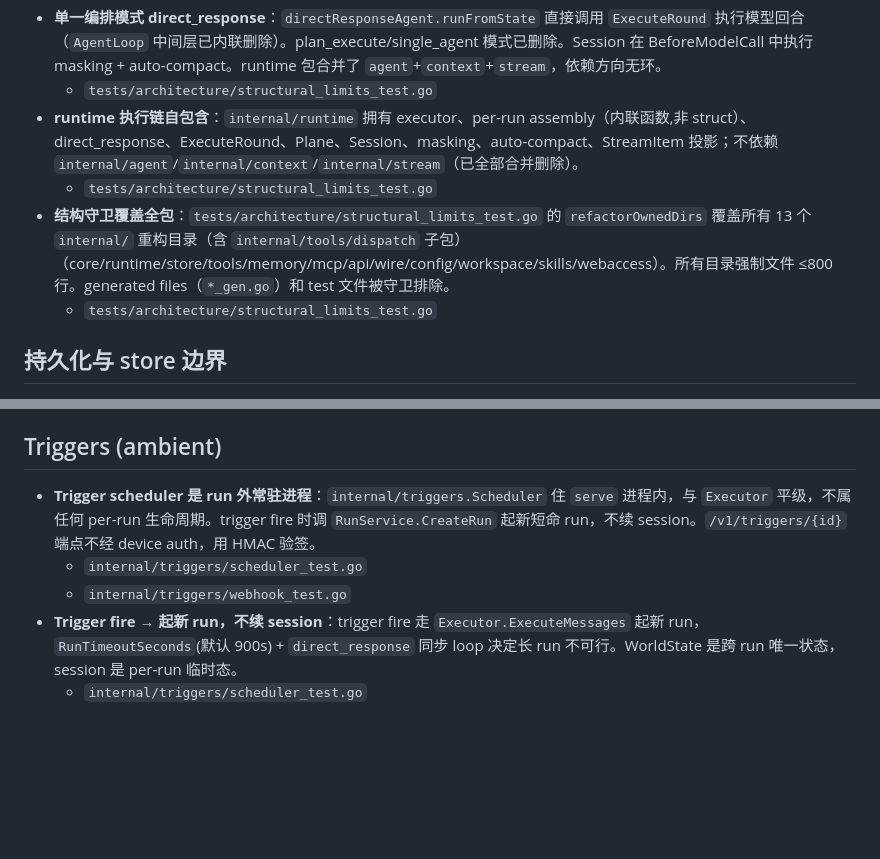
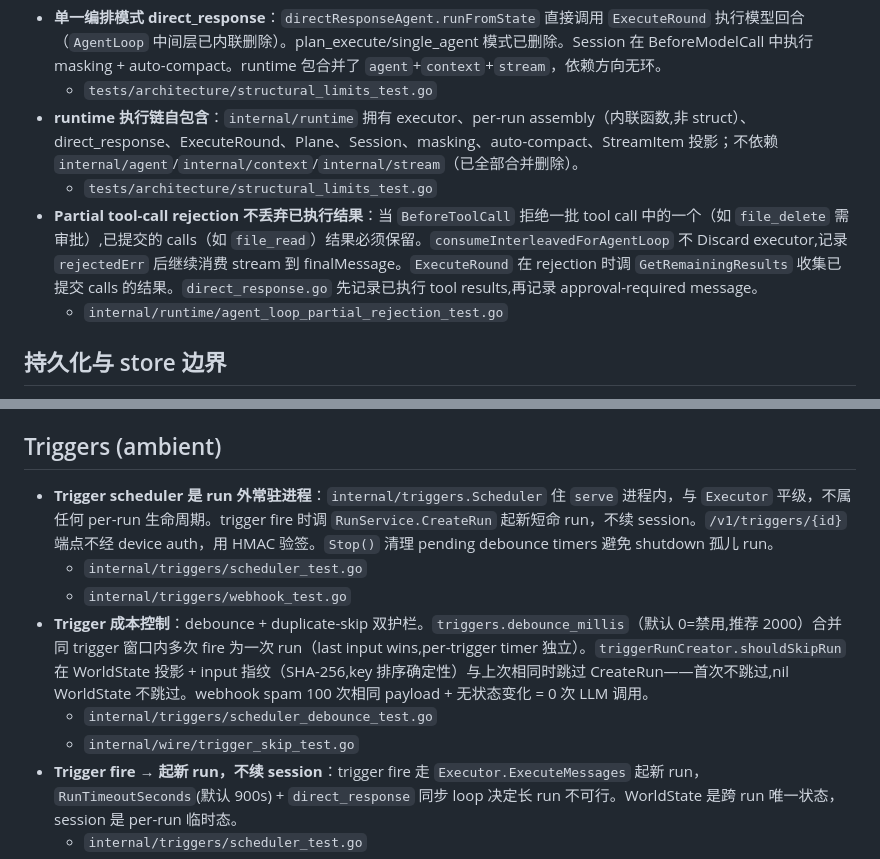
Before and after one commit to ycvk/acorn, a Markdown page: docs/architecture/INVARIANTS.md, 2 parts joined by grey strips. Drawn GitHub-style; blank space fills up the shorter version.

Commit message:
docs: sync INVARIANTS with debounce, skip-dedup, partial rejection
Add three invariants that were implemented but not documented:
  - Trigger cost control (debounce + duplicate-skip)
  - Partial tool-call rejection preserves accepted results (BUG 11)
  - Stop() cleans pending debounce timers

```diff
--- a/docs/architecture/INVARIANTS.md
+++ b/docs/architecture/INVARIANTS.md
@@ -16,8 +16,8 @@
   - `tests/architecture/structural_limits_test.go`
 - **runtime 执行链自包含**：`internal/runtime` 拥有 executor、per-run assembly（内联函数,非 struct）、direct_response、ExecuteRound、Plane、Session、masking、auto-compact、StreamItem 投影；不依赖 `internal/agent`/`internal/context`/`internal/stream`（已全部合并删除）。
   - `tests/architecture/structural_limits_test.go`
-- **结构守卫覆盖全包**：`tests/architecture/structural_limits_test.go` 的 `refactorOwnedDirs` 覆盖所有 13 个 `internal/` 重构目录（含 `internal/tools/dispatch` 子包）（core/runtime/store/tools/memory/mcp/api/wire/config/workspace/skills/webaccess）。所有目录强制文件 ≤800 行。generated files（`*_gen.go`）和 test 文件被守卫排除。
-  - `tests/architecture/structural_limits_test.go`
+- **Partial tool-call rejection 不丢弃已执行结果**：当 `BeforeToolCall` 拒绝一批 tool call 中的一个（如 `file_delete` 需审批）,已提交的 calls（如 `file_read`）结果必须保留。`consumeInterleavedForAgentLoop` 不 Discard executor,记录 `rejectedErr` 后继续消费 stream 到 finalMessage。`ExecuteRound` 在 rejection 时调 `GetRemainingResults` 收集已提交 calls 的结果。`direct_response.go` 先记录已执行 tool results,再记录 approval-required message。
+  - `internal/runtime/agent_loop_partial_rejection_test.go`
 
 ## 持久化与 store 边界
 
@@ -46,9 +46,12 @@
 
 ## Triggers (ambient)
 
-- **Trigger scheduler 是 run 外常驻进程**：`internal/triggers.Scheduler` 住 `serve` 进程内，与 `Executor` 平级，不属任何 per-run 生命周期。trigger fire 时调 `RunService.CreateRun` 起新短命 run，不续 session。`/v1/triggers/{id}` 端点不经 device auth，用 HMAC 验签。
+- **Trigger scheduler 是 run 外常驻进程**：`internal/triggers.Scheduler` 住 `serve` 进程内，与 `Executor` 平级，不属任何 per-run 生命周期。trigger fire 时调 `RunService.CreateRun` 起新短命 run，不续 session。`/v1/triggers/{id}` 端点不经 device auth，用 HMAC 验签。`Stop()` 清理 pending debounce timers 避免 shutdown 孤儿 run。
   - `internal/triggers/scheduler_test.go`
   - `internal/triggers/webhook_test.go`
+- **Trigger 成本控制**：debounce + duplicate-skip 双护栏。`triggers.debounce_millis`（默认 0=禁用,推荐 2000）合并同 trigger 窗口内多次 fire 为一次 run（last input wins,per-trigger timer 独立）。`triggerRunCreator.shouldSkipRun` 在 WorldState 投影 + input 指纹（SHA-256,key 排序确定性）与上次相同时跳过 CreateRun——首次不跳过,nil WorldState 不跳过。webhook spam 100 次相同 payload + 无状态变化 = 0 次 LLM 调用。
+  - `internal/triggers/scheduler_debounce_test.go`
+  - `internal/wire/trigger_skip_test.go`
 - **Trigger fire → 起新 run，不续 session**：trigger fire 走 `Executor.ExecuteMessages` 起新 run，`RunTimeoutSeconds`(默认 900s) + `direct_response` 同步 loop 决定长 run 不可行。WorldState 是跨 run 唯一状态，session 是 per-run 临时态。
   - `internal/triggers/scheduler_test.go`
 - **WorldState 是跨 run 决策投影**：`internal/memory.WorldState` 是 file-backed key-value store（`{storage_dir}/worldstate/state.json`），只有 `ApplyDelta` 一条变更路径（upsert/delete）。填补 Session（per-run 临时）和 facts（显式 remember）之间空白。内存 cache + mutex 串行写，避开 SQLite 单连接瓶颈。agent 通过 `worldstate_update`/`worldstate_load` 工具读写。
```
